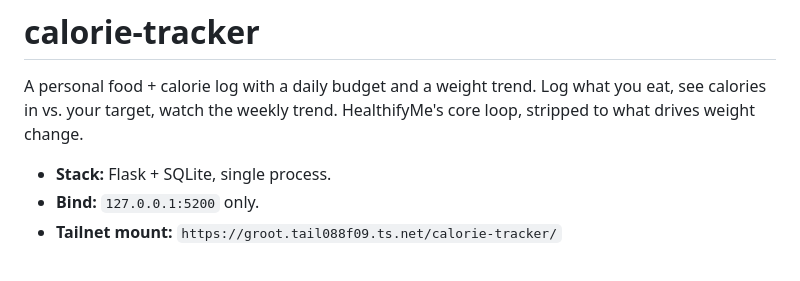
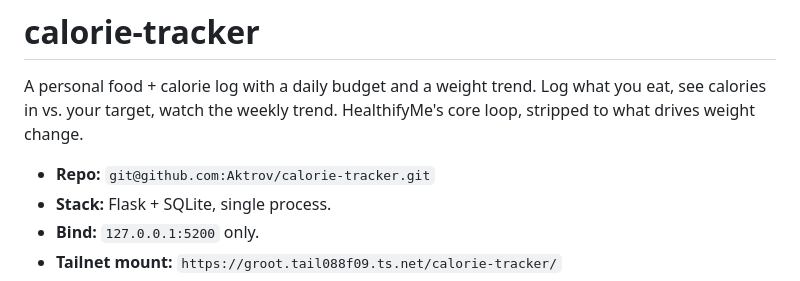
Before and after one commit to Aktrov/calorie-tracker, a Markdown page: README.md, the part around the change. Drawn GitHub-style.

Commit message:
docs: add repo URL to README
Co-Authored-By: Claude Sonnet 5 <noreply@anthropic.com>
Claude-Session: https://claude.ai/code/session_01TkaYtign6MLoDoKxMgYZoJ

```diff
--- a/README.md
+++ b/README.md
@@ -4,6 +4,7 @@ A personal food + calorie log with a daily budget and a weight trend. Log what
 you eat, see calories in vs. your target, watch the weekly trend. HealthifyMe's
 core loop, stripped to what drives weight change.
 
+- **Repo:** `git@github.com:Aktrov/calorie-tracker.git`
 - **Stack:** Flask + SQLite, single process.
 - **Bind:** `127.0.0.1:5200` only.
 - **Tailnet mount:** `https://groot.tail088f09.ts.net/calorie-tracker/`
```
